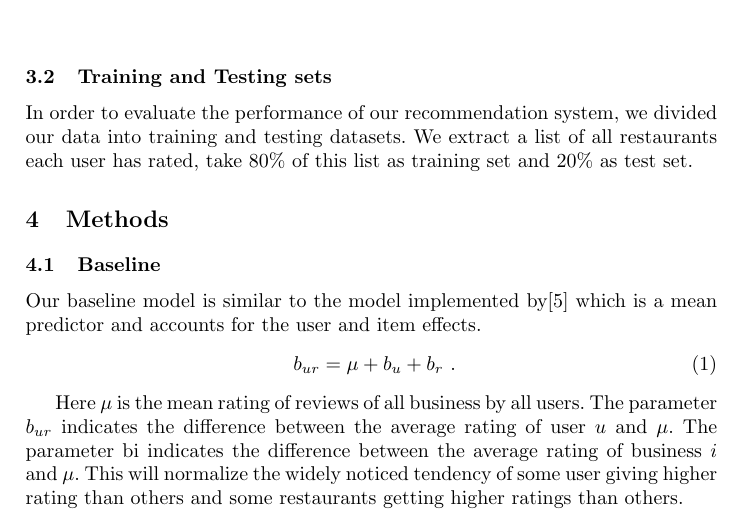
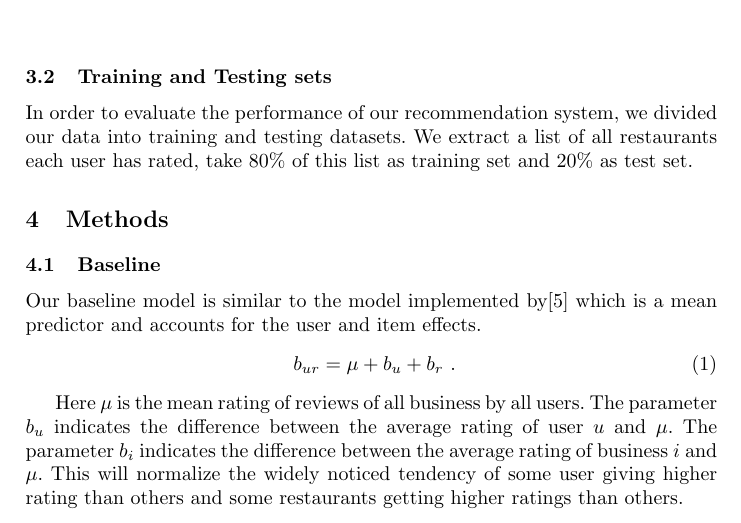
Before and after one commit to JiaoyangFU/DataMining, a LaTeX paper (report/proj.tex): part of page 3 of 11, cut so that both start at the same text. Compiled offline with pdfLaTeX.

Commit message:
fix baseline

```diff
--- a/report/proj.tex
+++ b/report/proj.tex
@@ -115,7 +115,7 @@ Our baseline model is similar to the model implemented by\cite{Yehuda} which is
 \ b_{ur} = \mu + b_u + b_r \ .
 \end{equation}
 
-Here $\mu$ is the mean rating of reviews of all business by all users. The parameter $b_{ur}$ indicates the difference between the average rating of user $u$ and $\mu$. The parameter bi indicates the difference between the average rating of business $i$ and $\mu$. This will normalize the widely noticed tendency of some user giving higher rating than others and some restaurants getting higher ratings than others.
+Here $\mu$ is the mean rating of reviews of all business by all users. The parameter $b_{u}$ indicates the difference between the average rating of user $u$ and $\mu$. The parameter $b_i$ indicates the difference between the average rating of business $i$ and $\mu$. This will normalize the widely noticed tendency of some user giving higher rating than others and some restaurants getting higher ratings than others.
 
 
 \subsection{User-User Collaborative Filtering}
```
Also changed, not shown: report/proj.pdf, 2 other files.
